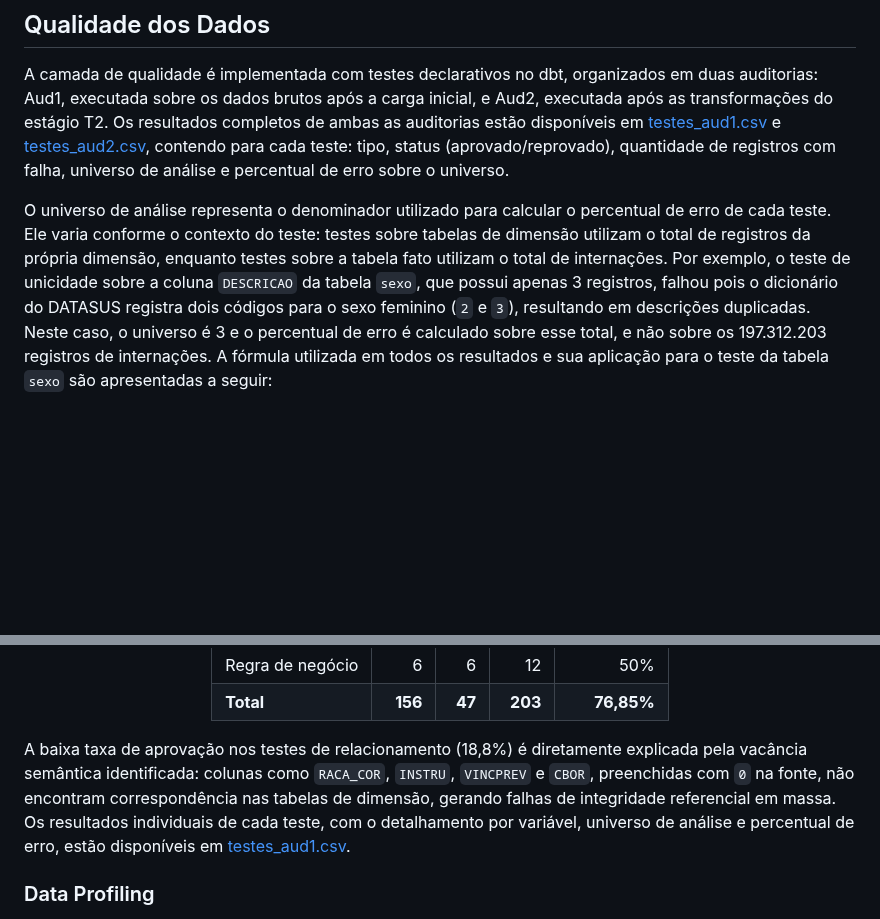
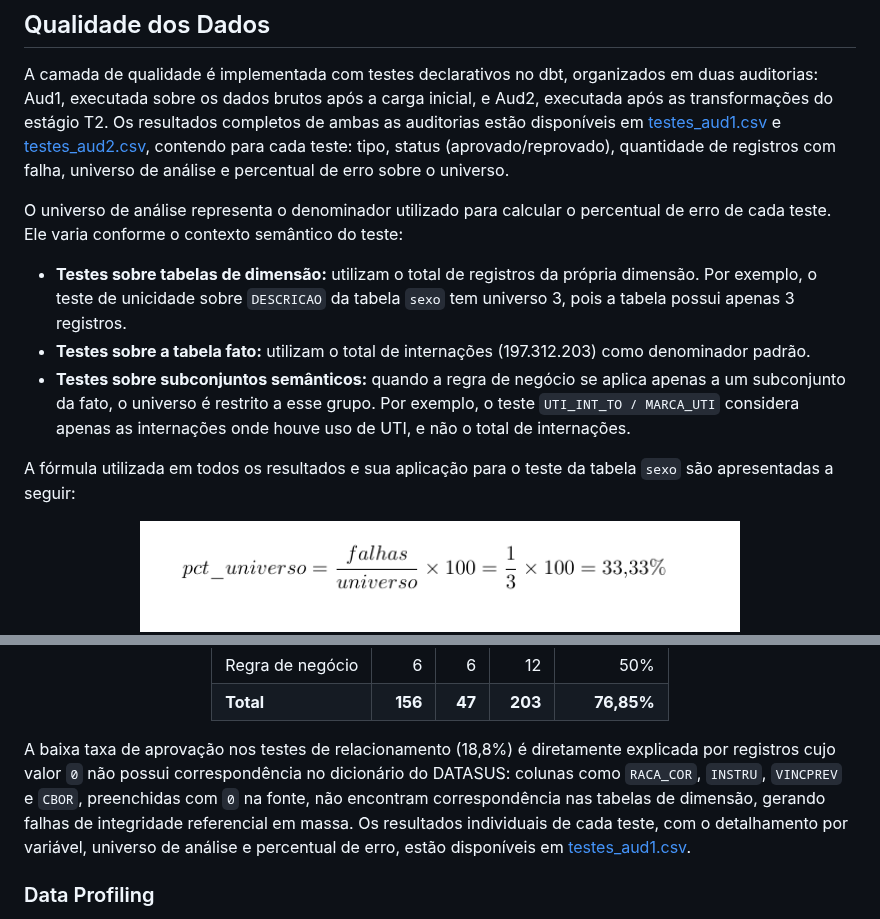
Before and after one commit to sbbd2026/sbbd2026, a Markdown page: README.md, 2 parts joined by grey strips. GitHub-like rendering; blank space fills up the shorter version.

```diff
--- a/README.md
+++ b/README.md
@@ -62,7 +62,17 @@ Ao todo, o banco antes de **T2** totaliza **398.940.744 linhas** e pós **T2** *
 
 A camada de qualidade é implementada com testes declarativos no dbt, organizados em duas auditorias: Aud1, executada sobre os dados brutos após a carga inicial, e Aud2, executada após as transformações do estágio T2. Os resultados completos de ambas as auditorias estão disponíveis em [testes_aud1.csv](./resultados/testes_aud1.csv) e [testes_aud2.csv](./resultados/testes_aud2.csv), contendo para cada teste: tipo, status (aprovado/reprovado), quantidade de registros com falha, universo de análise e percentual de erro sobre o universo.
 
-O universo de análise representa o denominador utilizado para calcular o percentual de erro de cada teste. Ele varia conforme o contexto do teste: testes sobre tabelas de dimensão utilizam o total de registros da própria dimensão, enquanto testes sobre a tabela fato utilizam o total de internações. Por exemplo, o teste de unicidade sobre a coluna `DESCRICAO` da tabela `sexo`, que possui apenas 3 registros, falhou pois o dicionário do DATASUS registra dois códigos para o sexo feminino (`2` e `3`), resultando em descrições duplicadas. Neste caso, o universo é 3 e o percentual de erro é calculado sobre esse total, e não sobre os 197.312.203 registros de internações. A fórmula utilizada em todos os resultados e sua aplicação para o teste da tabela `sexo` são apresentadas a seguir:
+O universo de análise representa o denominador utilizado para calcular o percentual de erro de cada teste. Ele varia conforme o contexto semântico do teste:
+
+- **Testes sobre tabelas de dimensão:** utilizam o total de registros da própria dimensão. Por exemplo, o teste de unicidade sobre `DESCRICAO` da tabela `sexo` tem universo 3, pois a tabela possui apenas 3 registros.
+- **Testes sobre a tabela fato:** utilizam o total de internações (197.312.203) como denominador padrão.
+- **Testes sobre subconjuntos semânticos:** quando a regra de negócio se aplica apenas a um subconjunto da fato, o universo é restrito a esse grupo. Por exemplo, o teste `UTI_INT_TO / MARCA_UTI` considera apenas as internações onde houve uso de UTI, e não o total de internações.
+
+A fórmula utilizada em todos os resultados e sua aplicação para o teste da tabela `sexo` são apresentadas a seguir:
+
+<div align="center">
+  <img src="./docs/imagens/formula.png" alt="Fórmula de cálculo do percentual de erro" width="600">
+</div>
 
 <div align="center">
   <img src="./docs/imagens/formula.png" alt="descrição" width="600">
@@ -81,7 +91,7 @@ Os resultados dos testes agrupados em Aud1 são apresentados a seguir:
 | **Total**        | **156** | **47** | **203** | **76,85%** |
 </div>
 
-A baixa taxa de aprovação nos testes de relacionamento (18,8%) é diretamente explicada pela vacância semântica identificada: colunas como `RACA_COR`, `INSTRU`, `VINCPREV` e `CBOR`, preenchidas com `0` na fonte, não encontram correspondência nas tabelas de dimensão, gerando falhas de integridade referencial em massa. Os resultados individuais de cada teste, com o detalhamento por variável, universo de análise e percentual de erro, estão disponíveis em [testes_aud1.csv](./resultados/testes_aud1.csv).
+A baixa taxa de aprovação nos testes de relacionamento (18,8%) é diretamente explicada por registros cujo valor `0` não possui correspondência no dicionário do DATASUS: colunas como `RACA_COR`, `INSTRU`, `VINCPREV` e `CBOR`, preenchidas com `0` na fonte, não encontram correspondência nas tabelas de dimensão, gerando falhas de integridade referencial em massa. Os resultados individuais de cada teste, com o detalhamento por variável, universo de análise e percentual de erro, estão disponíveis em [testes_aud1.csv](./resultados/testes_aud1.csv).
 
 ### Data Profiling
 
```
